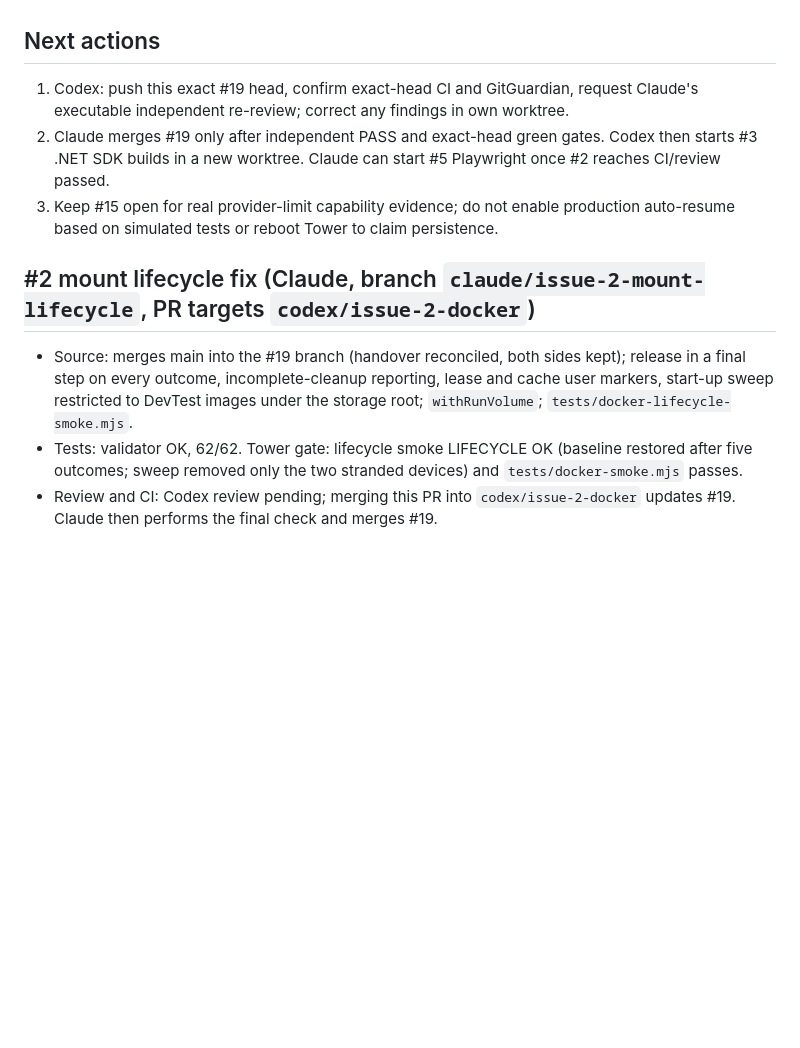
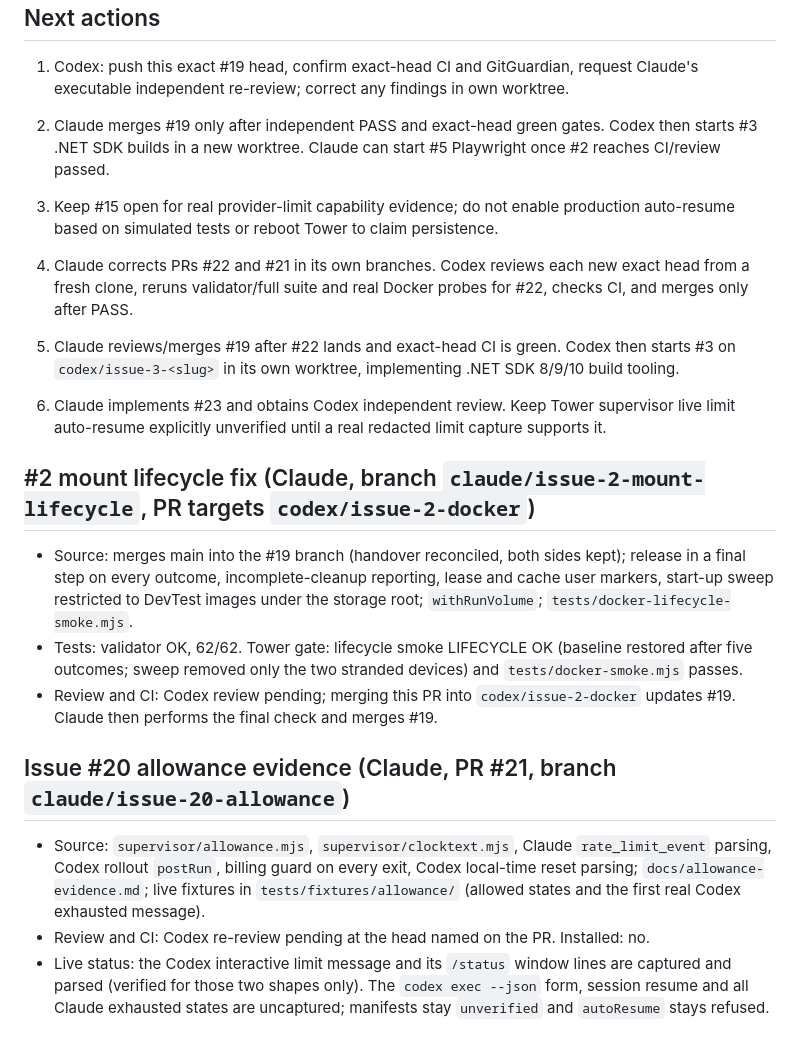
Before and after one commit to Unthred/DevTest-Infrastructure, a Markdown page: docs/ai/CURRENT_HANDOVER.md, the part around the change. Rendered like a GitHub page; blank space fills up the shorter version.

Commit message:
Handover: issue 20 section
Co-Authored-By: Claude Sonnet 5.5 <noreply@anthropic.com>

```diff
--- a/docs/ai/CURRENT_HANDOVER.md
+++ b/docs/ai/CURRENT_HANDOVER.md
@@ -61,7 +61,17 @@ OQ-1 secret delivery (#7), OQ-2 browser egress enforcement (#5/#10, firewall cha
 2. Claude merges #19 only after independent PASS and exact-head green gates. Codex then starts #3 .NET SDK builds in a new worktree. Claude can start #5 Playwright once #2 reaches CI/review passed.
 3. Keep #15 open for real provider-limit capability evidence; do not enable production auto-resume based on simulated tests or reboot Tower to claim persistence.
 
+1. Claude corrects PRs #22 and #21 in its own branches. Codex reviews each new exact head from a fresh clone, reruns validator/full suite and real Docker probes for #22, checks CI, and merges only after PASS.
+2. Claude reviews/merges #19 after #22 lands and exact-head CI is green. Codex then starts #3 on `codex/issue-3-<slug>` in its own worktree, implementing .NET SDK 8/9/10 build tooling.
+3. Claude implements #23 and obtains Codex independent review. Keep Tower supervisor live limit auto-resume explicitly unverified until a real redacted limit capture supports it.
+
+
 ## #2 mount lifecycle fix (Claude, branch `claude/issue-2-mount-lifecycle`, PR targets `codex/issue-2-docker`)
 - Source: merges main into the #19 branch (handover reconciled, both sides kept); release in a final step on every outcome, incomplete-cleanup reporting, lease and cache user markers, start-up sweep restricted to DevTest images under the storage root; `withRunVolume`; `tests/docker-lifecycle-smoke.mjs`.
 - Tests: validator OK, 62/62. Tower gate: lifecycle smoke LIFECYCLE OK (baseline restored after five outcomes; sweep removed only the two stranded devices) and `tests/docker-smoke.mjs` passes.
 - Review and CI: Codex review pending; merging this PR into `codex/issue-2-docker` updates #19. Claude then performs the final check and merges #19.
+
+## Issue #20 allowance evidence (Claude, PR #21, branch `claude/issue-20-allowance`)
+- Source: `supervisor/allowance.mjs`, `supervisor/clocktext.mjs`, Claude `rate_limit_event` parsing, Codex rollout `postRun`, billing guard on every exit, Codex local-time reset parsing; `docs/allowance-evidence.md`; live fixtures in `tests/fixtures/allowance/` (allowed states and the first real Codex exhausted message).
+- Review and CI: Codex re-review pending at the head named on the PR. Installed: no.
+- Live status: the Codex interactive limit message and its `/status` window lines are captured and parsed (verified for those two shapes only). The `codex exec --json` form, session resume and all Claude exhausted states are uncaptured; manifests stay `unverified` and `autoResume` stays refused.
```
